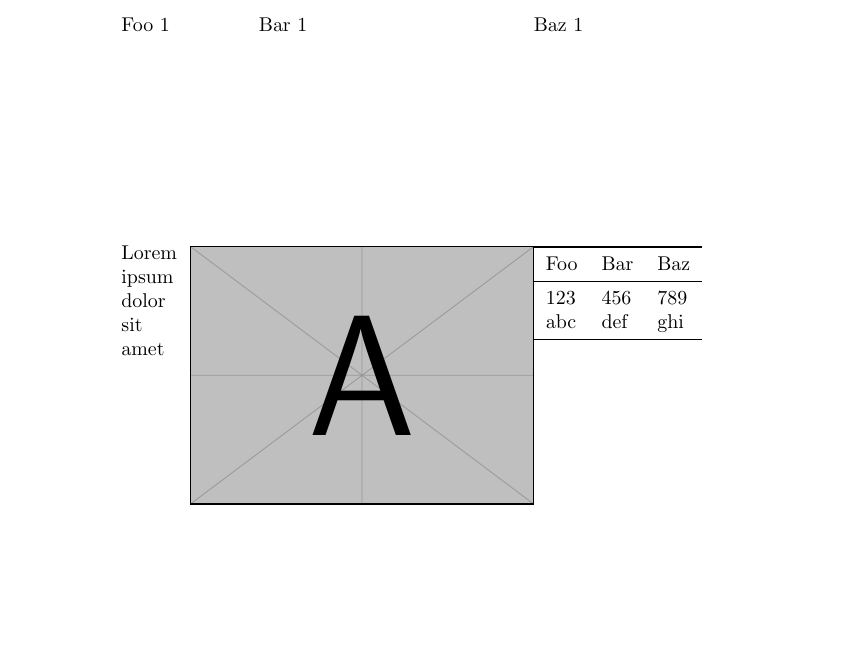
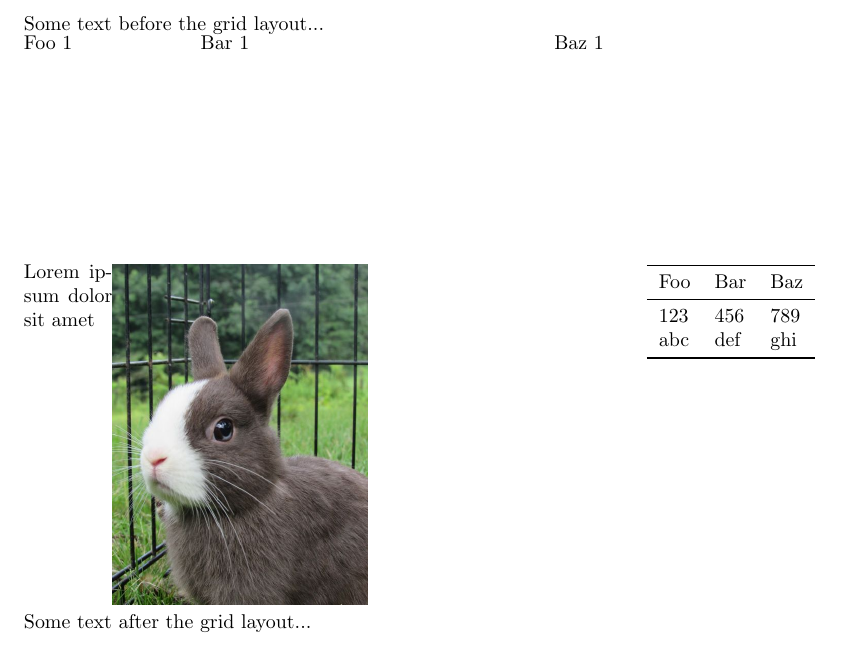
Before and after one commit to exsitu-projects/ilatex, a LaTeX document (demo/grid-layout.tex): part of the page, cut at the place of the change, the shorter picture padded with empty space. Compiled offline with pdfLaTeX.

Commit message:
Update the grid layout test file.

```diff
--- a/demo/grid-layout.tex
+++ b/demo/grid-layout.tex
@@ -1,5 +1,8 @@
 \documentclass{article}
 \usepackage[utf8]{inputenc}
+\usepackage[
+    margin = 3cm
+]{geometry}
 \usepackage{graphicx}
 \usepackage{booktabs}
 \usepackage{etoolbox}
@@ -7,6 +10,8 @@
 \usepackage{gridlayout}
 
 \begin{document}
+
+Some text before the grid layout...
 
 \begin{gridlayout}[\textwidth]
     \begin{row}{4cm}
@@ -25,9 +30,10 @@
             Lorem ipsum dolor sit amet
         \end{cell}
         \begin{cell}{0.5}
-            \includegraphics[width = \textwidth]{example-image-a}
+            \includegraphics[height = 6cm]{img/rabbit.jpg}
         \end{cell}
         \begin{cell}{0.4}
+            \centering
             \begin{tabular}{lll}
                 \toprule
                 Foo & Bar & Baz \\
@@ -40,4 +46,6 @@
     \end{row}
 \end{gridlayout}
 
+Some text after the grid layout...
+
 \end{document}
```
